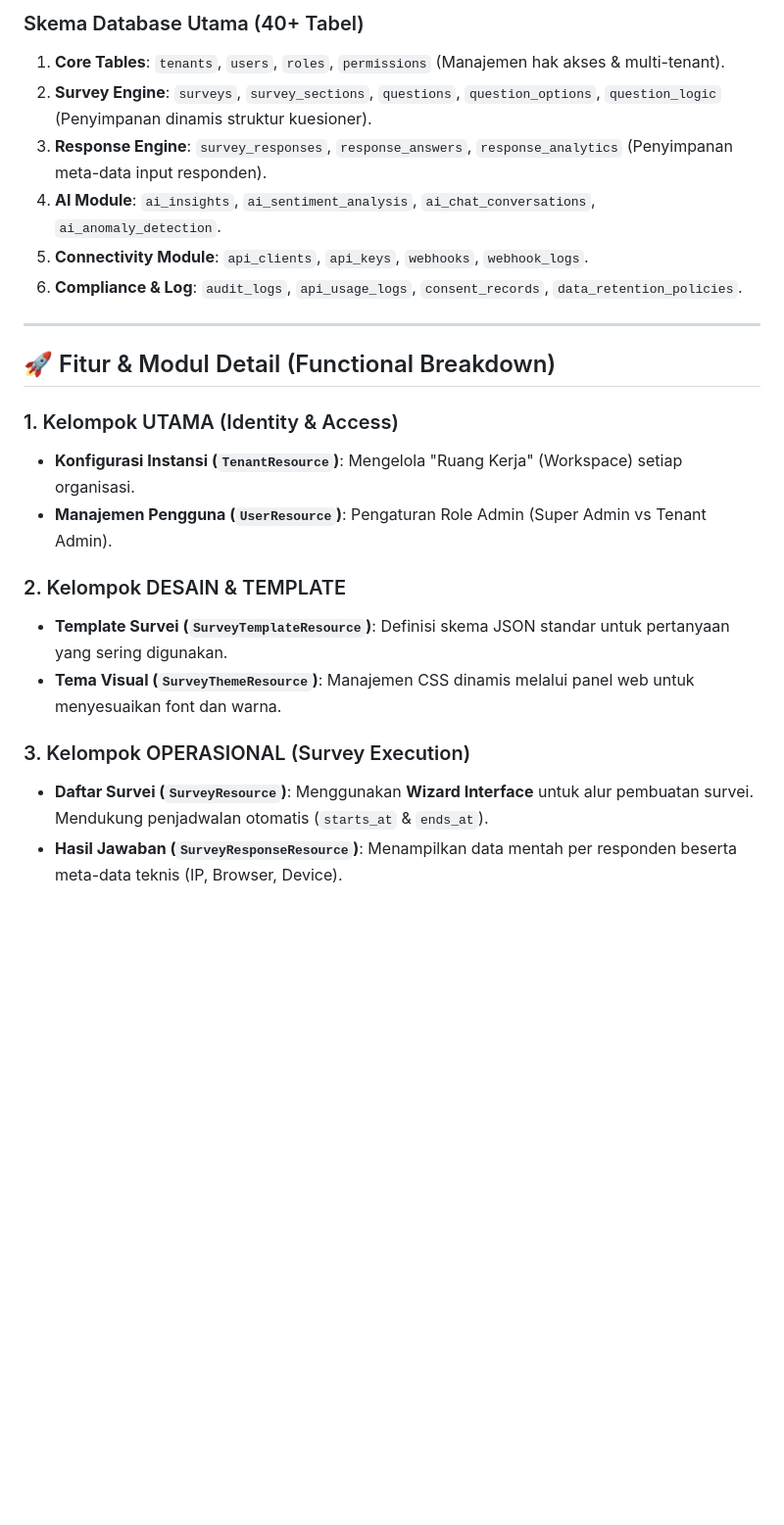
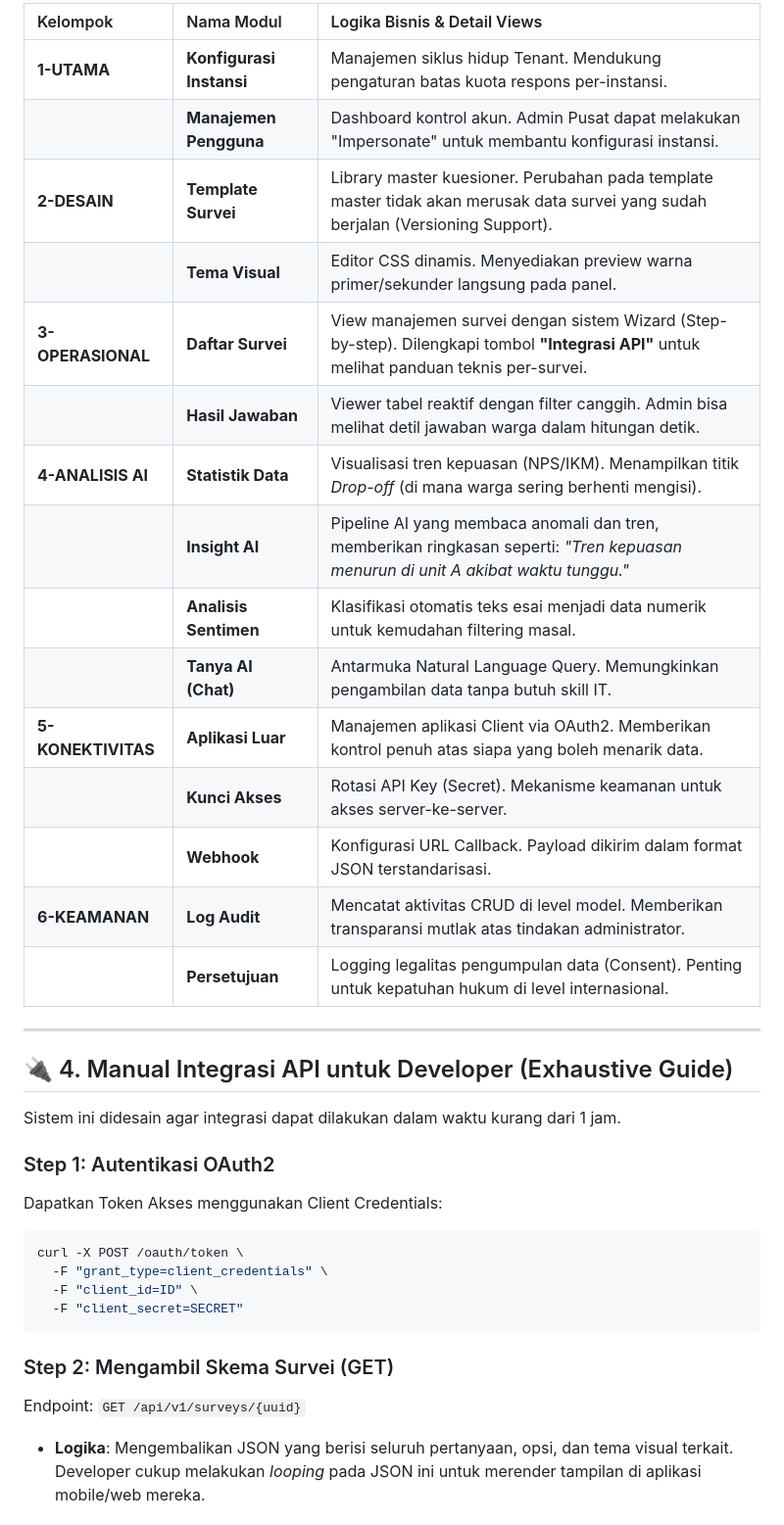
Before and after one commit to gilangrizkyr/SurveiCoreSystem, a Markdown page: README.md, the part around one of its changes. Shown at 98% size. Rendered like a GitHub page; blank space fills up the shorter version.

````diff
--- a/README.md
+++ b/README.md
@@ -42,25 +56,38 @@ SurveyCore bukan sekadar aplikasi web, melainkan sebuah **API Provider**.
 
-### Skema Database Utama (40+ Tabel)
-1.  **Core Tables**: `tenants`, `users`, `roles`, `permissions` (Manajemen hak akses & multi-tenant).
-2.  **Survey Engine**: `surveys`, `survey_sections`, `questions`, `question_options`, `question_logic` (Penyimpanan dinamis struktur kuesioner).
-3.  **Response Engine**: `survey_responses`, `response_answers`, `response_analytics` (Penyimpanan meta-data input responden).
-4.  **AI Module**: `ai_insights`, `ai_sentiment_analysis`, `ai_chat_conversations`, `ai_anomaly_detection`.
-5.  **Connectivity Module**: `api_clients`, `api_keys`, `webhooks`, `webhook_logs`.
-6.  **Compliance & Log**: `audit_logs`, `api_usage_logs`, `consent_records`, `data_retention_policies`.
+| Kelompok | Nama Modul | Logika Bisnis & Detail Views |
+| :--- | :--- | :--- |
+| **1-UTAMA** | **Konfigurasi Instansi** | Manajemen siklus hidup Tenant. Mendukung pengaturan batas kuota respons per-instansi. |
+| | **Manajemen Pengguna** | Dashboard kontrol akun. Admin Pusat dapat melakukan "Impersonate" untuk membantu konfigurasi instansi. |
+| **2-DESAIN** | **Template Survei** | Library master kuesioner. Perubahan pada template master tidak akan merusak data survei yang sudah berjalan (Versioning Support). |
+| | **Tema Visual** | Editor CSS dinamis. Menyediakan preview warna primer/sekunder langsung pada panel. |
+| **3-OPERASIONAL**| **Daftar Survei** | View manajemen survei dengan sistem Wizard (Step-by-step). Dilengkapi tombol **"Integrasi API"** untuk melihat panduan teknis per-survei. |
+| | **Hasil Jawaban** | Viewer tabel reaktif dengan filter canggih. Admin bisa melihat detil jawaban warga dalam hitungan detik. |
+| **4-ANALISIS AI** | **Statistik Data** | Visualisasi tren kepuasan (NPS/IKM). Menampilkan titik *Drop-off* (di mana warga sering berhenti mengisi). |
+| | **Insight AI** | Pipeline AI yang membaca anomali dan tren, memberikan ringkasan seperti: *"Tren kepuasan menurun di unit A akibat waktu tunggu."* |
+| | **Analisis Sentimen** | Klasifikasi otomatis teks esai menjadi data numerik untuk kemudahan filtering masal. |
+| | **Tanya AI (Chat)** | Antarmuka Natural Language Query. Memungkinkan pengambilan data tanpa butuh skill IT. |
+| **5-KONEKTIVITAS**| **Aplikasi Luar** | Manajemen aplikasi Client via OAuth2. Memberikan kontrol penuh atas siapa yang boleh menarik data. |
+| | **Kunci Akses** | Rotasi API Key (Secret). Mekanisme keamanan untuk akses server-ke-server. |
+| | **Webhook** | Konfigurasi URL Callback. Payload dikirim dalam format JSON terstandarisasi. |
+| **6-KEAMANAN** | **Log Audit** | Mencatat aktivitas CRUD di level model. Memberikan transparansi mutlak atas tindakan administrator. |
+| | **Persetujuan** | Logging legalitas pengumpulan data (Consent). Penting untuk kepatuhan hukum di level internasional. |
 
 ---
 
-## 🚀 Fitur & Modul Detail (Functional Breakdown)
+## 🔌 4. Manual Integrasi API untuk Developer (Exhaustive Guide)
 
-### 1. Kelompok UTAMA (Identity & Access)
-- **Konfigurasi Instansi (`TenantResource`)**: Mengelola "Ruang Kerja" (Workspace) setiap organisasi.
-- **Manajemen Pengguna (`UserResource`)**: Pengaturan Role Admin (Super Admin vs Tenant Admin).
+Sistem ini didesain agar integrasi dapat dilakukan dalam waktu kurang dari 1 jam.
 
-### 2. Kelompok DESAIN & TEMPLATE
-- **Template Survei (`SurveyTemplateResource`)**: Definisi skema JSON standar untuk pertanyaan yang sering digunakan.
-- **Tema Visual (`SurveyThemeResource`)**: Manajemen CSS dinamis melalui panel web untuk menyesuaikan font dan warna.
+### Step 1: Autentikasi OAuth2
+Dapatkan Token Akses menggunakan Client Credentials:
+```bash
+curl -X POST /oauth/token \
+  -F "grant_type=client_credentials" \
+  -F "client_id=ID" \
+  -F "client_secret=SECRET"
+```
 
-### 3. Kelompok OPERASIONAL (Survey Execution)
-- **Daftar Survei (`SurveyResource`)**: Menggunakan **Wizard Interface** untuk alur pembuatan survei. Mendukung penjadwalan otomatis (`starts_at` & `ends_at`).
-- **Hasil Jawaban (`SurveyResponseResource`)**: Menampilkan data mentah per responden beserta meta-data teknis (IP, Browser, Device).
+### Step 2: Mengambil Skema Survei (GET)
+Endpoint: `GET /api/v1/surveys/{uuid}`
+- **Logika**: Mengembalikan JSON yang berisi seluruh pertanyaan, opsi, dan tema visual terkait. Developer cukup melakukan *looping* pada JSON ini untuk merender tampilan di aplikasi mobile/web mereka.
 
````
Also changed, not shown: other parts of README.md (+81 -61 lines).
